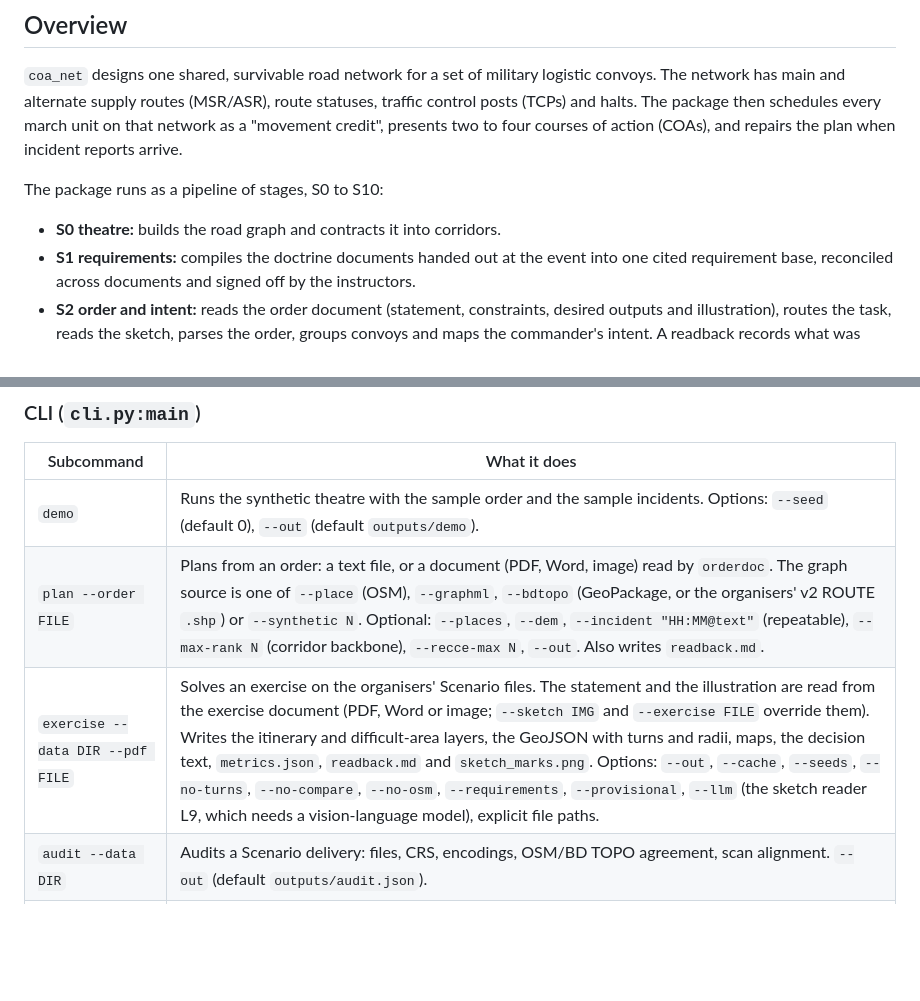
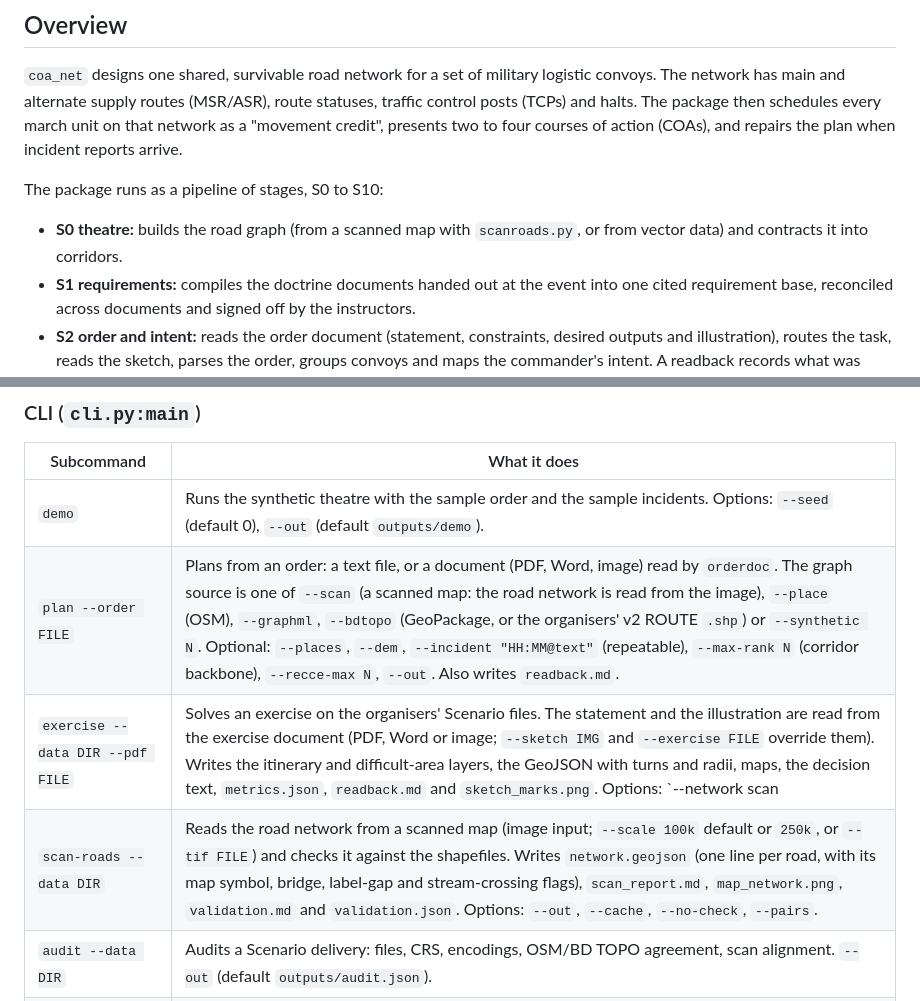
Before and after one commit to arezkibouzid/CARTE, a Markdown page: src/coa_net/README.md, 2 parts joined by grey strips. Drawn GitHub-style; blank space fills up the shorter version.

```diff
--- a/src/coa_net/README.md
+++ b/src/coa_net/README.md
@@ -6,7 +6,7 @@
 
 The package runs as a pipeline of stages, S0 to S10:
 
-- **S0 theatre:** builds the road graph and contracts it into corridors.
+- **S0 theatre:** builds the road graph (from a scanned map with `scanroads.py`, or from vector data) and contracts it into corridors.
 - **S1 requirements:** compiles the doctrine documents handed out at the event into one cited requirement base, reconciled across documents and signed off by the instructors.
 - **S2 order and intent:** reads the order document (statement, constraints, desired outputs and illustration), routes the task, reads the sketch, parses the order, groups convoys and maps the commander's intent. A readback records what was understood.
 - **S3 candidates:** generates candidate routes for each group.
@@ -43,8 +43,9 @@ Package exports (`__init__.py`): `COA`, `COANet`, `__version__`. Run it as `pyth
 | Subcommand | What it does |
 | --- | --- |
 | `demo` | Runs the synthetic theatre with the sample order and the sample incidents. Options: `--seed` (default 0), `--out` (default `outputs/demo`). |
-| `plan --order FILE` | Plans from an order: a text file, or a document (PDF, Word, image) read by `orderdoc`. The graph source is one of `--place` (OSM), `--graphml`, `--bdtopo` (GeoPackage, or the organisers' v2 ROUTE `.shp`) or `--synthetic N`. Optional: `--places`, `--dem`, `--incident "HH:MM@text"` (repeatable), `--max-rank N` (corridor backbone), `--recce-max N`, `--out`. Also writes `readback.md`. |
-| `exercise --data DIR --pdf FILE` | Solves an exercise on the organisers' Scenario files. The statement and the illustration are read from the exercise document (PDF, Word or image; `--sketch IMG` and `--exercise FILE` override them). Writes the itinerary and difficult-area layers, the GeoJSON with turns and radii, maps, the decision text, `metrics.json`, `readback.md` and `sketch_marks.png`. Options: `--out`, `--cache`, `--seeds`, `--no-turns`, `--no-compare`, `--no-osm`, `--requirements`, `--provisional`, `--llm` (the sketch reader L9, which needs a vision-language model), explicit file paths. |
+| `plan --order FILE` | Plans from an order: a text file, or a document (PDF, Word, image) read by `orderdoc`. The graph source is one of `--scan` (a scanned map: the road network is read from the image), `--place` (OSM), `--graphml`, `--bdtopo` (GeoPackage, or the organisers' v2 ROUTE `.shp`) or `--synthetic N`. Optional: `--places`, `--dem`, `--incident "HH:MM@text"` (repeatable), `--max-rank N` (corridor backbone), `--recce-max N`, `--out`. Also writes `readback.md`. |
+| `exercise --data DIR --pdf FILE` | Solves an exercise on the organisers' Scenario files. The statement and the illustration are read from the exercise document (PDF, Word or image; `--sketch IMG` and `--exercise FILE` override them). Writes the itinerary and difficult-area layers, the GeoJSON with turns and radii, maps, the decision text, `metrics.json`, `readback.md` and `sketch_marks.png`. Options: `--network scan|scan250|bdtopo` (road graph source; default `scan`: read from the 1:100 000 image, BD TOPO and OSM only check it), `--out`, `--cache`, `--seeds`, `--no-turns`, `--no-compare`, `--no-osm`, `--requirements`, `--provisional`, `--llm` (the sketch reader L9, which needs a vision-language model), explicit file paths. |
+| `scan-roads --data DIR` | Reads the road network from a scanned map (image input; `--scale 100k` default or `250k`, or `--tif FILE`) and checks it against the shapefiles. Writes `network.geojson` (one line per road, with its map symbol, bridge, label-gap and stream-crossing flags), `scan_report.md`, `map_network.png`, `validation.md` and `validation.json`. Options: `--out`, `--cache`, `--no-check`, `--pairs`. |
 | `audit --data DIR` | Audits a Scenario delivery: files, CRS, encodings, OSM/BD TOPO agreement, scan alignment. `--out` (default `outputs/audit.json`). |
 | `compile-doctrine [PATH ...]` | Compiles a set of doctrine documents (files or folders of PDF, Word, text or images) into one requirement base: the doctrine's draft instances plus the seed instances they leave. Without a path, it compiles the bundled sample. Writes `requirements.json`, `requirements_doctrine.json`, `corpus_report.md`, `signoff.csv` and `documents.json`. Options: `--out`, `--precedence` (document ids or title words, strongest first), `--no-seed`, `--llm`. |
 | `signoff --base --sheet --out` | Applies a filled sign-off sheet (accept, edit or reject for each instance) to a compiled base. Option: `--reviewer`. |
```
Also changed, not shown: README.md (+10 -0 lines), docs/README.md (+1 -0 lines), docs/image_input_method.md (added, +223 -0 lines), docs/figures/scan/detail-mauron.jpg (added), docs/figures/scan/detail-n24.jpg (added), docs/figures/scan/exercise1-itineraries-scan.jpg (added), docs/figures/scan/network-100k.jpg (added), 8 other files.
